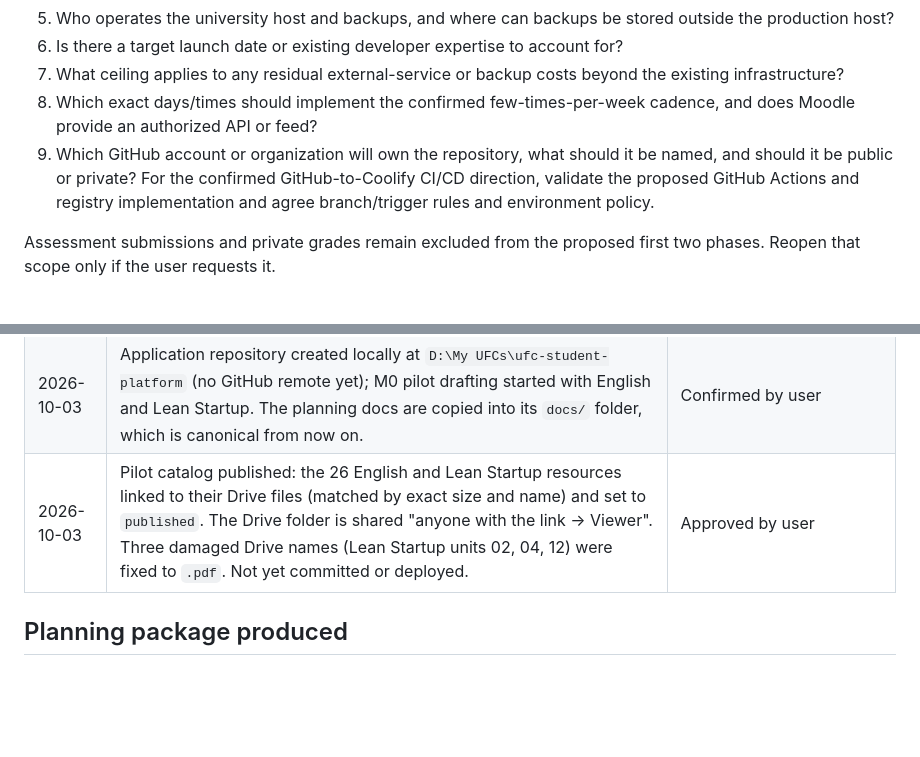
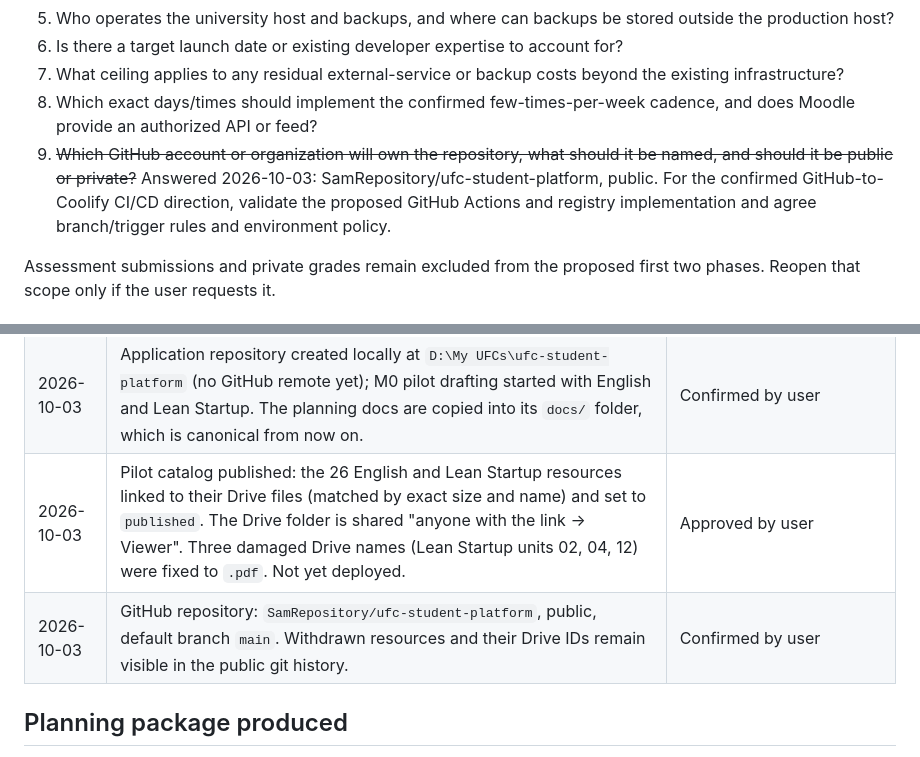
Before and after one commit to SamRepository/ufc-student-platform, a Markdown page: docs/brainstorming.md, 2 parts joined by grey strips. Rendered like a GitHub page; blank space fills up the shorter version.

Commit message:
docs: record GitHub repository decision (SamRepository/ufc-student-platform, public)
Co-Authored-By: Claude Opus 5.5 <noreply@anthropic.com>

```diff
--- a/docs/brainstorming.md
+++ b/docs/brainstorming.md
@@ -111,7 +111,7 @@ Suggested generation priorities: missing high-value module overviews; aids tied
 6. Is there a target launch date or existing developer expertise to account for?
 7. What ceiling applies to any residual external-service or backup costs beyond the existing infrastructure?
 8. Which exact days/times should implement the confirmed few-times-per-week cadence, and does Moodle provide an authorized API or feed?
-9. Which GitHub account or organization will own the repository, what should it be named, and should it be public or private? For the confirmed GitHub-to-Coolify CI/CD direction, validate the proposed GitHub Actions and registry implementation and agree branch/trigger rules and environment policy.
+9. ~~Which GitHub account or organization will own the repository, what should it be named, and should it be public or private?~~ Answered 2026-10-03: SamRepository/ufc-student-platform, public. For the confirmed GitHub-to-Coolify CI/CD direction, validate the proposed GitHub Actions and registry implementation and agree branch/trigger rules and environment policy.
 
 Assessment submissions and private grades remain excluded from the proposed first two phases. Reopen that scope only if the user requests it.
 
@@ -143,7 +143,8 @@ Verify current official documentation and actual account settings for NotebookLM
 | 2026-10-03 | Option B adopted: Phase 1 is a static Astro site built from a reviewed YAML manifest in Git; PostgreSQL, Better Auth and accounts move to Phase 2. | Confirmed by user |
 | 2026-10-03 | Default interface language: Arabic (RTL), with French and English switchers. | Confirmed by user |
 | 2026-10-03 | Application repository created locally at `D:\My UFCs\ufc-student-platform` (no GitHub remote yet); M0 pilot drafting started with English and Lean Startup. The planning docs are copied into its `docs/` folder, which is canonical from now on. | Confirmed by user |
-| 2026-10-03 | Pilot catalog published: the 26 English and Lean Startup resources linked to their Drive files (matched by exact size and name) and set to `published`. The Drive folder is shared "anyone with the link → Viewer". Three damaged Drive names (Lean Startup units 02, 04, 12) were fixed to `.pdf`. Not yet committed or deployed. | Approved by user |
+| 2026-10-03 | Pilot catalog published: the 26 English and Lean Startup resources linked to their Drive files (matched by exact size and name) and set to `published`. The Drive folder is shared "anyone with the link → Viewer". Three damaged Drive names (Lean Startup units 02, 04, 12) were fixed to `.pdf`. Not yet deployed. | Approved by user |
+| 2026-10-03 | GitHub repository: `SamRepository/ufc-student-platform`, public, default branch `main`. Withdrawn resources and their Drive IDs remain visible in the public git history. | Confirmed by user |
 
 ## Planning package produced
 
```
